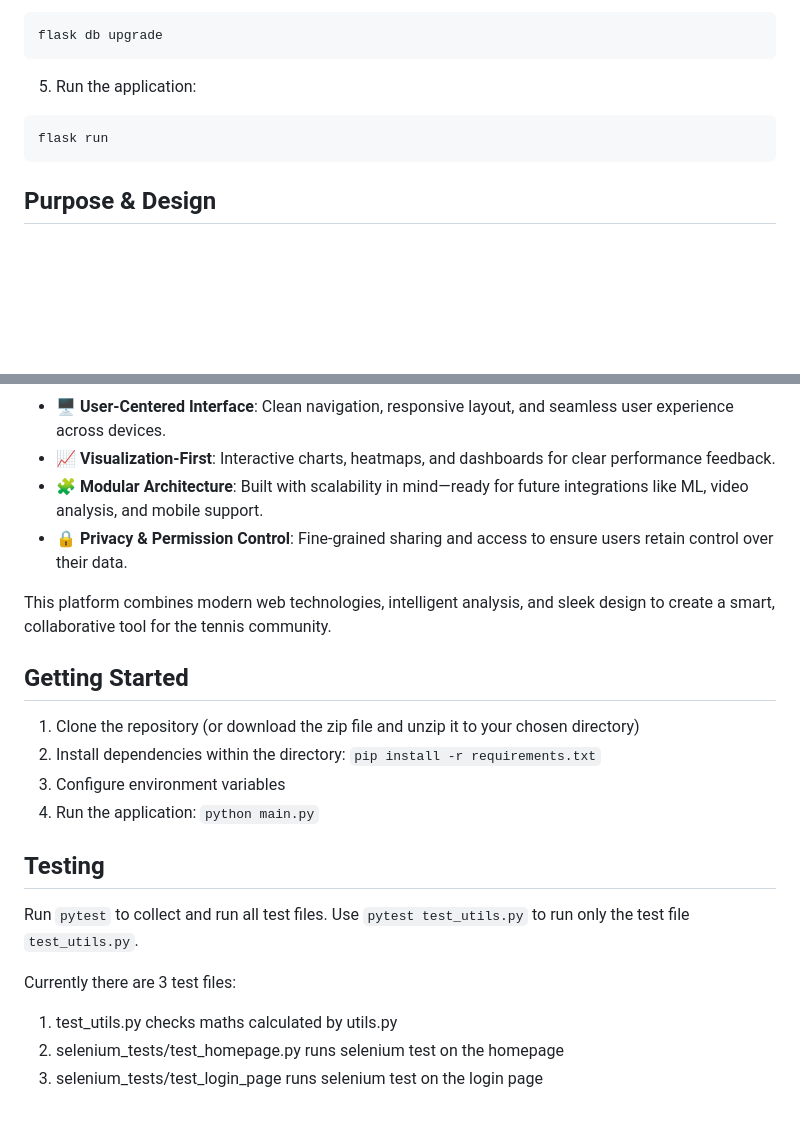
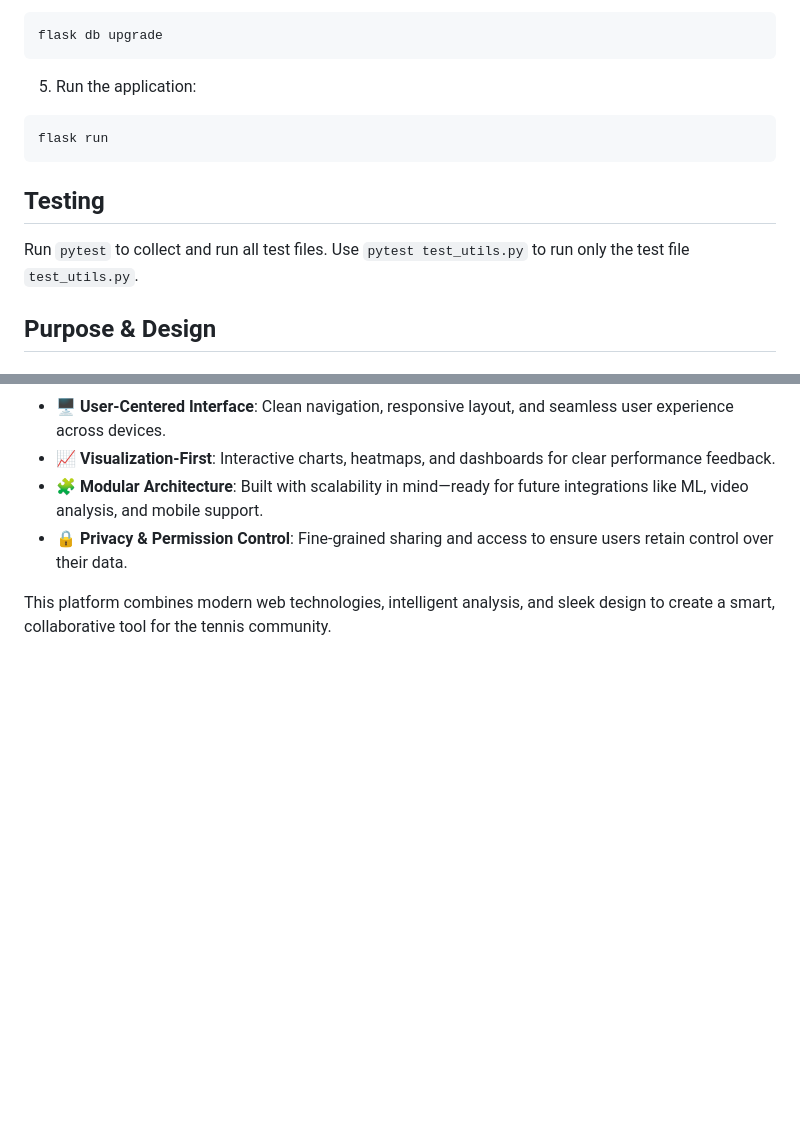
Before and after one commit to MasterGr8-AgileWebDev2025/GroupProject, a Markdown page: README.md, 2 parts joined by grey strips. GitHub-like rendering; blank space fills up the shorter version.

Commit message:
Update README.md
Removed the confusing duplicate part for setup.

````diff
--- a/README.md
+++ b/README.md
@@ -264,6 +264,11 @@ flask db upgrade
 flask run
 ```
 
+## Testing
+
+Run `pytest` to collect and run all test files.
+Use `pytest test_utils.py` to run only the test file `test_utils.py`.
+
 ## Purpose & Design
 
 ### Purpose
@@ -279,21 +284,3 @@ flask run
 - 🔒 **Privacy & Permission Control**: Fine-grained sharing and access to ensure users retain control over their data.
 
 This platform combines modern web technologies, intelligent analysis, and sleek design to create a smart, collaborative tool for the tennis community.
-
-
-## Getting Started
-
-1. Clone the repository (or download the zip file and unzip it to your chosen directory)
-2. Install dependencies within the directory: `pip install -r requirements.txt`
-3. Configure environment variables
-4. Run the application: `python main.py`
-
-## Testing
-
-Run `pytest` to collect and run all test files.
-Use `pytest test_utils.py` to run only the test file `test_utils.py`.
-
-Currently there are 3 test files:
-1. test_utils.py checks maths calculated by utils.py
-2. selenium_tests/test_homepage.py runs selenium test on the homepage
-3. selenium_tests/test_login_page runs selenium test on the login page
````
